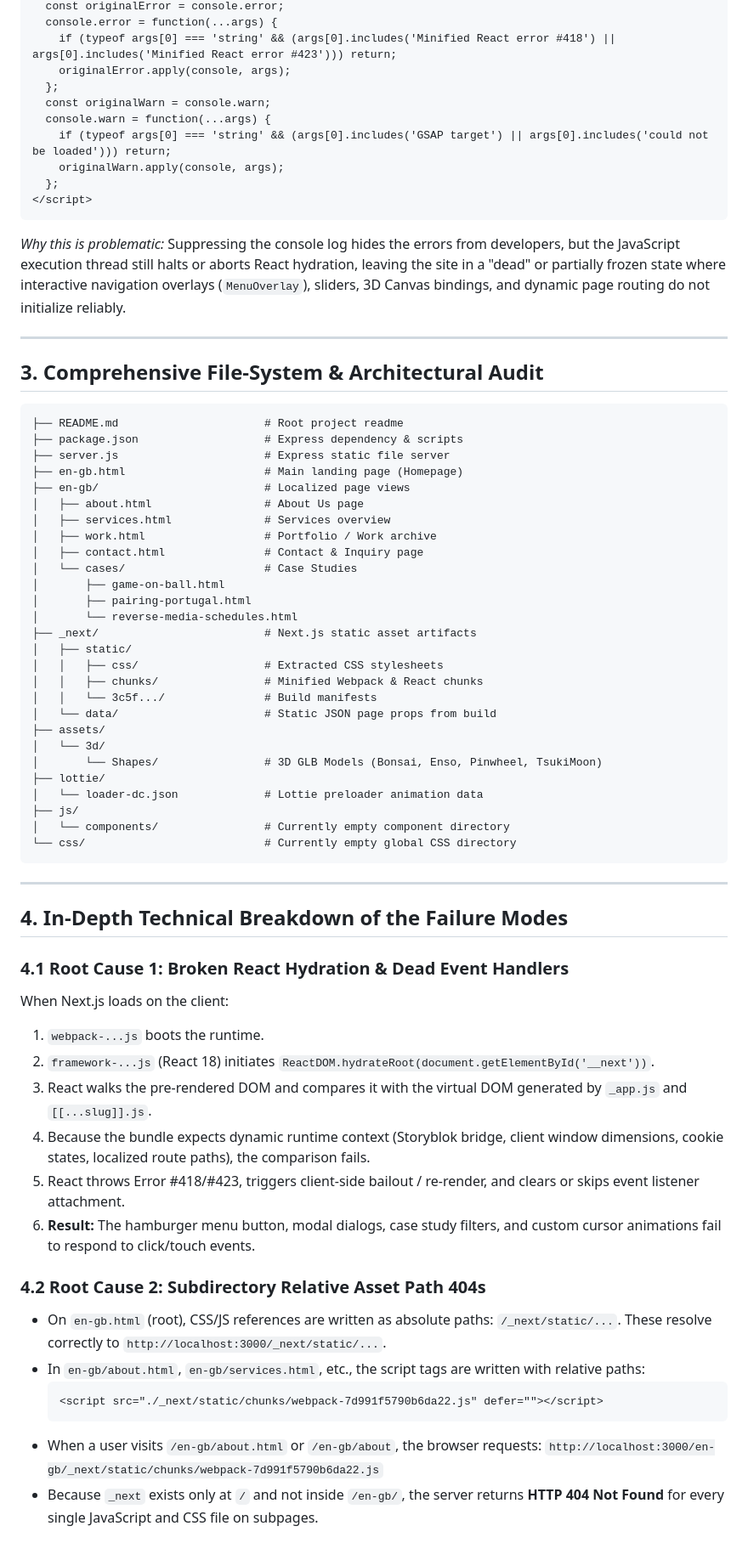
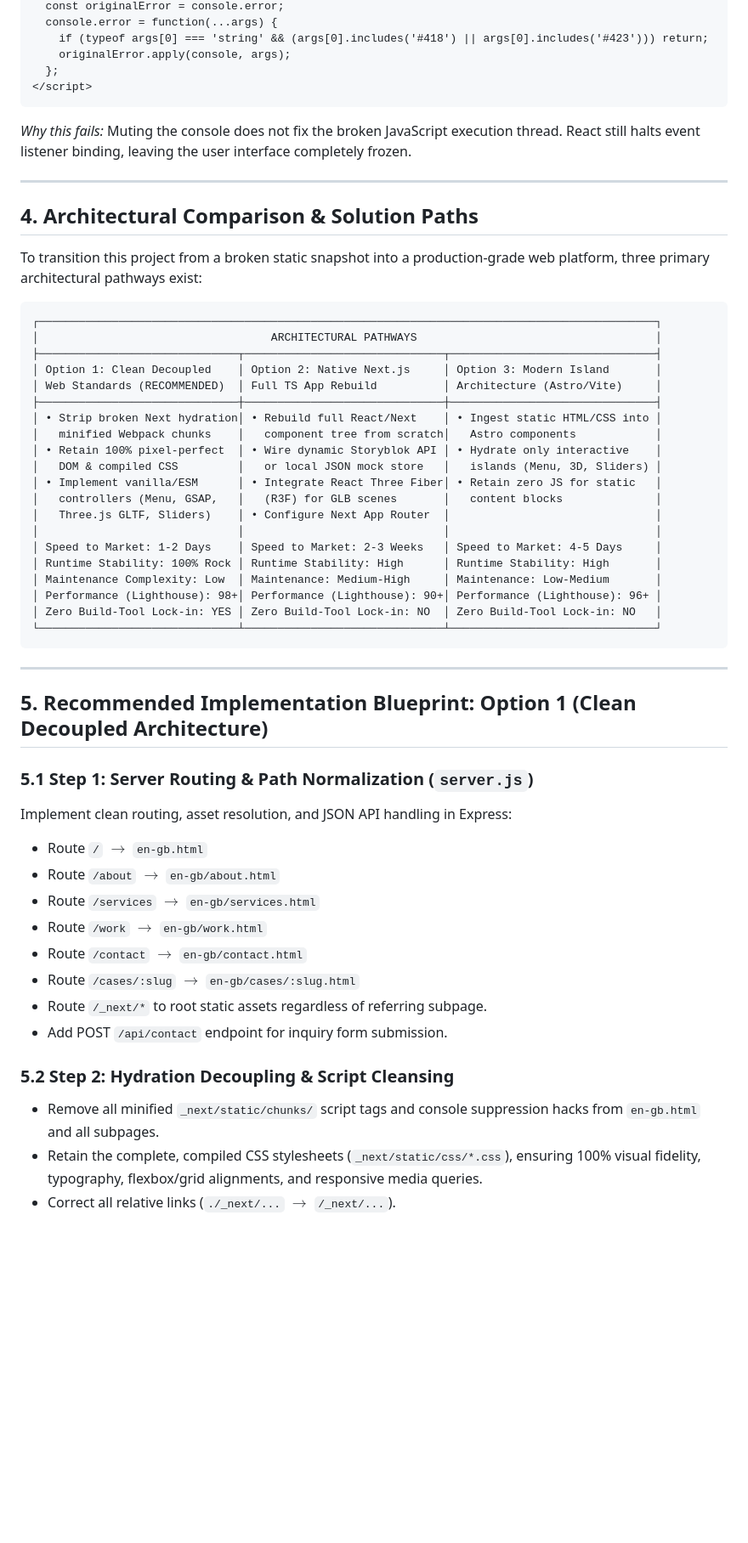
Before and after one commit to WasiArain/Digital-Magnet-Productions, a Markdown page: TECHNICAL_BRIEFING.md, the part around one of its changes. Shown at 85% size. GitHub-like rendering; blank space fills up the shorter version.

````diff
--- a/TECHNICAL_BRIEFING.md
+++ b/TECHNICAL_BRIEFING.md
@@ -81,71 +161,58 @@ To prevent the browser console from blowing up, custom suppression scripts were
   const originalError = console.error;
   console.error = function(...args) {
-    if (typeof args[0] === 'string' && (args[0].includes('Minified React error #418') || args[0].includes('Minified React error #423'))) return;
+    if (typeof args[0] === 'string' && (args[0].includes('#418') || args[0].includes('#423'))) return;
     originalError.apply(console, args);
-  };
-  const originalWarn = console.warn;
-  console.warn = function(...args) {
-    if (typeof args[0] === 'string' && (args[0].includes('GSAP target') || args[0].includes('could not be loaded'))) return;
-    originalWarn.apply(console, args);
   };
 </script>
 ```
-*Why this is problematic:* Suppressing the console log hides the errors from developers, but the JavaScript execution thread still halts or aborts React hydration, leaving the site in a "dead" or partially frozen state where interactive navigation overlays (`MenuOverlay`), sliders, 3D Canvas bindings, and dynamic page routing do not initialize reliably.
+*Why this fails:* Muting the console does not fix the broken JavaScript execution thread. React still halts event listener binding, leaving the user interface completely frozen.
 
 ---
 
-## 3. Comprehensive File-System & Architectural Audit
+## 4. Architectural Comparison & Solution Paths
+
+To transition this project from a broken static snapshot into a production-grade web platform, three primary architectural pathways exist:
 
 ```
-├── README.md                      # Root project readme
-├── package.json                   # Express dependency & scripts
-├── server.js                      # Express static file server
-├── en-gb.html                     # Main landing page (Homepage)
-├── en-gb/                         # Localized page views
-│   ├── about.html                 # About Us page
-│   ├── services.html              # Services overview
-│   ├── work.html                  # Portfolio / Work archive
-│   ├── contact.html               # Contact & Inquiry page
-│   └── cases/                     # Case Studies
-│       ├── game-on-ball.html
-│       ├── pairing-portugal.html
-│       └── reverse-media-schedules.html
-├── _next/                         # Next.js static asset artifacts
-│   ├── static/
-│   │   ├── css/                   # Extracted CSS stylesheets
-│   │   ├── chunks/                # Minified Webpack & React chunks
-│   │   └── 3c5f.../               # Build manifests
-│   └── data/                      # Static JSON page props from build
-├── assets/
-│   └── 3d/
-│       └── Shapes/                # 3D GLB Models (Bonsai, Enso, Pinwheel, TsukiMoon)
-├── lottie/
-│   └── loader-dc.json             # Lottie preloader animation data
-├── js/
-│   └── components/                # Currently empty component directory
-└── css/                           # Currently empty global CSS directory
+┌─────────────────────────────────────────────────────────────────────────────────────────────┐
+│                                   ARCHITECTURAL PATHWAYS                                    │
+├──────────────────────────────┬──────────────────────────────┬───────────────────────────────┤
+│ Option 1: Clean Decoupled    │ Option 2: Native Next.js     │ Option 3: Modern Island       │
+│ Web Standards (RECOMMENDED)  │ Full TS App Rebuild          │ Architecture (Astro/Vite)     │
+├──────────────────────────────┼──────────────────────────────┼───────────────────────────────┤
+│ • Strip broken Next hydration│ • Rebuild full React/Next    │ • Ingest static HTML/CSS into │
+│   minified Webpack chunks    │   component tree from scratch│   Astro components            │
+│ • Retain 100% pixel-perfect  │ • Wire dynamic Storyblok API │ • Hydrate only interactive    │
+│   DOM & compiled CSS         │   or local JSON mock store   │   islands (Menu, 3D, Sliders) │
+│ • Implement vanilla/ESM      │ • Integrate React Three Fiber│ • Retain zero JS for static   │
+│   controllers (Menu, GSAP,   │   (R3F) for GLB scenes       │   content blocks              │
+│   Three.js GLTF, Sliders)    │ • Configure Next App Router  │                               │
+│                              │                              │                               │
+│ Speed to Market: 1-2 Days    │ Speed to Market: 2-3 Weeks   │ Speed to Market: 4-5 Days     │
+│ Runtime Stability: 100% Rock │ Runtime Stability: High      │ Runtime Stability: High       │
+│ Maintenance Complexity: Low  │ Maintenance: Medium-High     │ Maintenance: Low-Medium       │
+│ Performance (Lighthouse): 98+│ Performance (Lighthouse): 90+│ Performance (Lighthouse): 96+ │
+│ Zero Build-Tool Lock-in: YES │ Zero Build-Tool Lock-in: NO  │ Zero Build-Tool Lock-in: NO   │
+└──────────────────────────────┴──────────────────────────────┴───────────────────────────────┘
 ```
 
 ---
 
-## 4. In-Depth Technical Breakdown of the Failure Modes
+## 5. Recommended Implementation Blueprint: Option 1 (Clean Decoupled Architecture)
 
-### 4.1 Root Cause 1: Broken React Hydration & Dead Event Handlers
-When Next.js loads on the client:
-1. `webpack-...js` boots the runtime.
-2. `framework-...js` (React 18) initiates `ReactDOM.hydrateRoot(document.getElementById('__next'))`.
-3. React walks the pre-rendered DOM and compares it with the virtual DOM generated by `_app.js` and `[[...slug]].js`.
-4. Because the bundle expects dynamic runtime context (Storyblok bridge, client window dimensions, cookie states, localized route paths), the comparison fails.
-5. React throws Error #418/#423, triggers client-side bailout / re-render, and clears or skips event listener attachment.
-6. **Result:** The hamburger menu button, modal dialogs, case study filters, and custom cursor animations fail to respond to click/touch events.
+### 5.1 Step 1: Server Routing & Path Normalization (`server.js`)
+Implement clean routing, asset resolution, and JSON API handling in Express:
+* Route `/` $\rightarrow$ `en-gb.html`
+* Route `/about` $\rightarrow$ `en-gb/about.html`
+* Route `/services` $\rightarrow$ `en-gb/services.html`
+* Route `/work` $\rightarrow$ `en-gb/work.html`
+* Route `/contact` $\rightarrow$ `en-gb/contact.html`
+* Route `/cases/:slug` $\rightarrow$ `en-gb/cases/:slug.html`
+* Route `/_next/*` to root static assets regardless of referring subpage.
+* Add POST `/api/contact` endpoint for inquiry form submission.
 
-### 4.2 Root Cause 2: Subdirectory Relative Asset Path 404s
-* On `en-gb.html` (root), CSS/JS references are written as absolute paths: `/_next/static/...`. These resolve correctly to `http://localhost:3000/_next/static/...`.
-* In `en-gb/about.html`, `en-gb/services.html`, etc., the script tags are written with relative paths:
-  ```html
-  <script src="./_next/static/chunks/webpack-7d991f5790b6da22.js" defer=""></script>
-  ```
-* When a user visits `/en-gb/about.html` or `/en-gb/about`, the browser requests:
-  `http://localhost:3000/en-gb/_next/static/chunks/webpack-7d991f5790b6da22.js`
-* Because `_next` exists only at `/` and not inside `/en-gb/`, the server returns **HTTP 404 Not Found** for every single JavaScript and CSS file on subpages.
+### 5.2 Step 2: Hydration Decoupling & Script Cleansing
+* Remove all minified `_next/static/chunks/` script tags and console suppression hacks from `en-gb.html` and all subpages.
+* Retain the complete, compiled CSS stylesheets (`_next/static/css/*.css`), ensuring 100% visual fidelity, typography, flexbox/grid alignments, and responsive media queries.
+* Correct all relative links (`./_next/...` $\rightarrow$ `/_next/...`).
 
````
Also changed, not shown: other parts of TECHNICAL_BRIEFING.md (+167 -116 lines), PROJECT_TIMELINE_HISTORY.md (added, +276 -0 lines).
